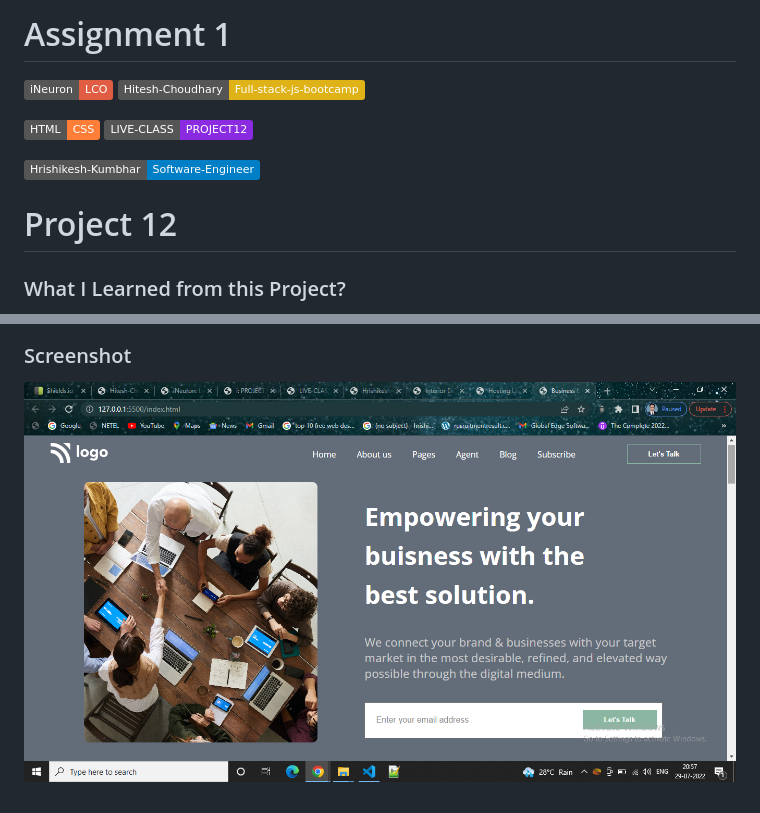
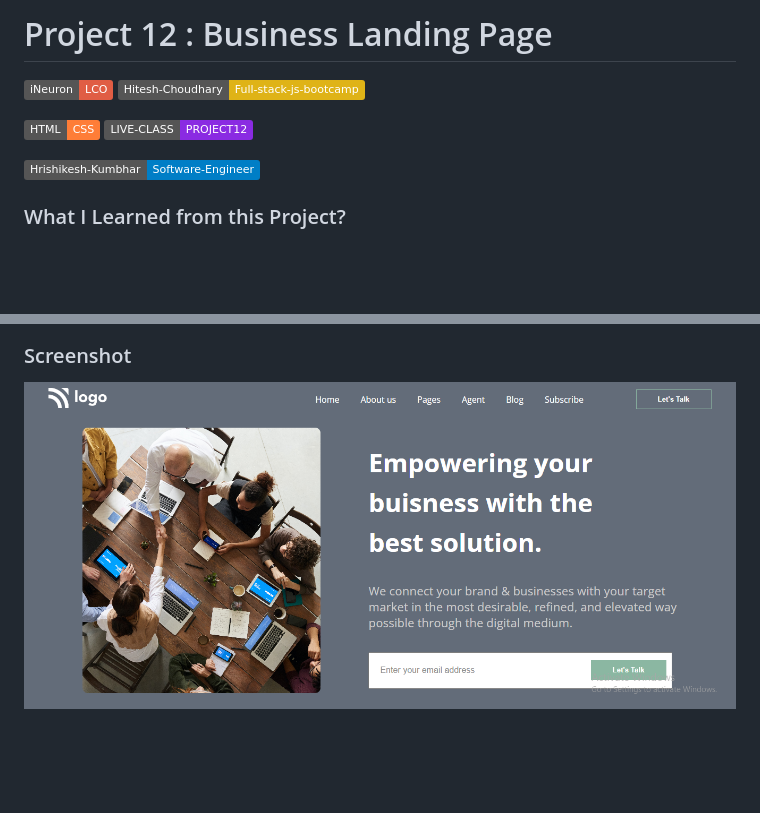
Before and after one commit to hrishikumbhar/Business-Landing-Page, a Markdown page: README.md, 2 parts joined by grey strips. GitHub-like rendering; pictures changed too: screenshot/Proj12.png (added), screenshot/Screenshot (38).png (deleted); badges without logos; blank space fills up the shorter version.

Commit message:
Updated screenshot and readme

```diff
--- a/README.md
+++ b/README.md
@@ -1,4 +1,4 @@
-# Assignment 1
+# Project 12 : Business Landing Page
 
 ![](https://img.shields.io/badge/iNeuron-LCO-red)
 ![](https://img.shields.io/badge/Hitesh--Choudhary-Full--stack--js--bootcamp-yellow)
@@ -8,8 +8,6 @@
 
 ![](https://img.shields.io/badge/Hrishikesh--Kumbhar-Software--Engineer-blue)
 
-# Project 12
-
 ### What I Learned from this Project?
 
 - Learned to use flex grow, shrink & basis
@@ -21,3 +21,3 @@
 ### Screenshot
 
-![](./screenshot/Screenshot%20(38).png)
+![](./screenshot/Proj12.png)
```
Also changed, not shown: other parts of README.md (+2 -0 lines).
